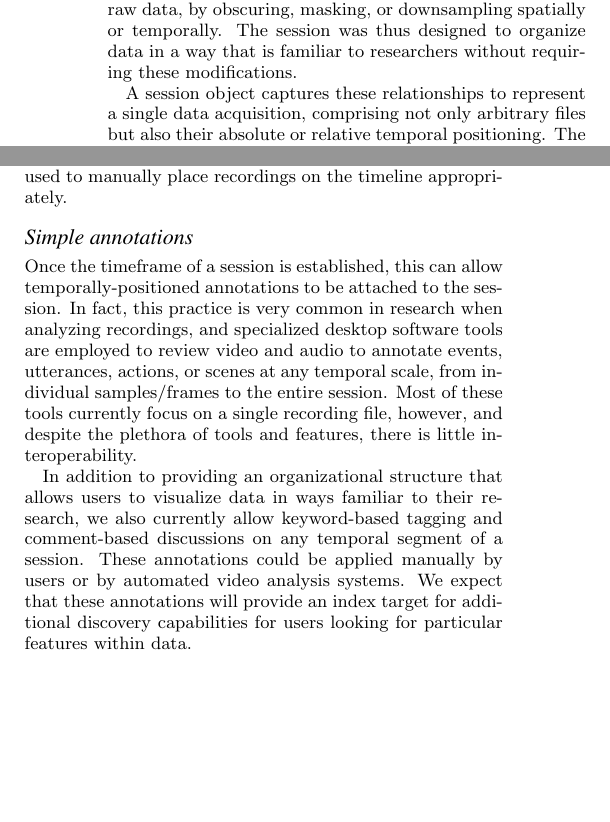
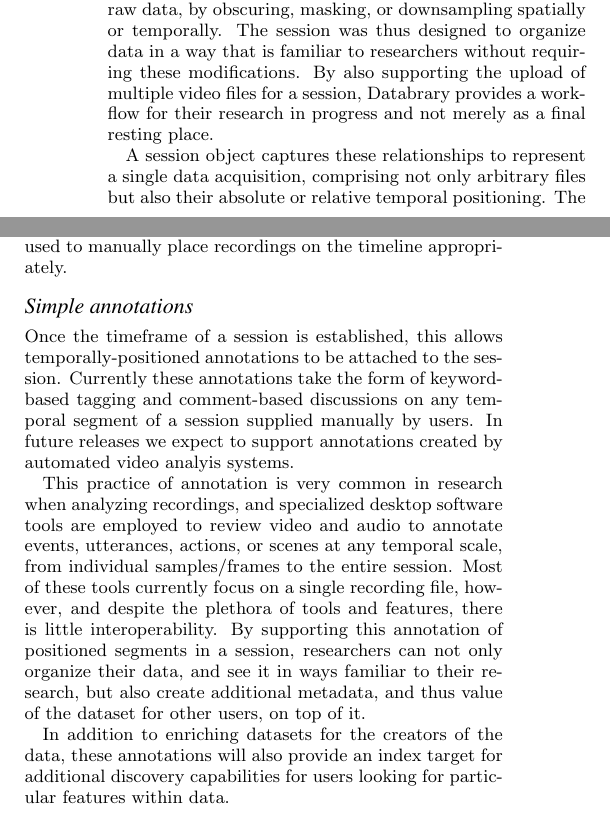
Before and after one commit to databrary/presentations, a LaTeX paper (jcdl-15/paper.tex): two parts of the columns of page 2 of 4, joined at a grey line, cut so that both start at the same text, the shorter picture padded with empty space. Compiled offline with pdfLaTeX.

Commit message:
smoothing some transitions, adding some language, clearing out notes that have been addressed

```diff
--- a/jcdl-15/paper.tex
+++ b/jcdl-15/paper.tex
@@ -119,7 +119,8 @@ When working with multiple primary recordings, researchers often reduce these ra
 For example, they may concatenate serial recordings or make a composite video by joining or overlaying frames.
 Secondary data is also often overlaid or combined in this way, such as by adding an additional waveform or frequency visualization below a video, or by overlaying cross-hairs representing location or gaze data.
 Doing so allows for more convenient human analysis of the data in standard playback tools that only support a single data stream, but also loses some of the raw data, by obscuring, masking, or downsampling spatially or temporally.
-The session was thus designed to organize data in a way that is familiar to researchers without requiring these modifications.
+The session was thus designed to organize data in a way that is familiar to researchers without requiring these modifications. By also supporting the upload of multiple video files for a session, Databrary provides a workflow for their research in progress and not merely as a final resting place.
+%dg-I am not married to the above sentence.
 
 A session object captures these relationships to represent a single data acquisition, comprising not only arbitrary files but also their absolute or relative temporal positioning.
 The metaphor we use here is a timeline, wherein each session defines a time range, with absolute timestamps representing the exact time of data collection, or relative positioning defined by a 0 starting point of the collection (or potentially any other meaningful wall-time units) with an optional date.
@@ -129,17 +130,12 @@ These sync points can then be used to manually place recordings on the timeline
 
 \subsubsection*{Simple annotations}
 
-Once the timeframe of a session is established, this can allow temporally-positioned annotations to be attached to the session.
-% this is sort of an aside:
-%%dg maybe the value here is that we've designed things with this specific type of research in mind.
-In fact, this practice is very common in research when analyzing recordings, and specialized desktop software tools are employed to review video and audio to annotate events, utterances, actions, or scenes at any temporal scale, from individual samples/frames to the entire session.
-Most of these tools currently focus on a single recording file, however, and despite the plethora of tools and features, there is little interoperability.
+Once the timeframe of a session is established, this allows temporally-positioned annotations to be attached to the session. Currently these annotations take the form of keyword-based tagging and comment-based discussions on any temporal segment of a session supplied manually by users. In future releases we expect to support annotations created by automated video analyis systems.
 
-In addition to providing an organizational structure that allows users to visualize data in ways familiar to their research, we also currently allow keyword-based tagging and comment-based discussions on any temporal segment of a session.
-These annotations could be applied manually by users or by automated video analysis systems.
-We expect that these annotations will provide an index target for additional discovery capabilities for users looking for particular features within data.
+This practice of annotation is very common in research when analyzing recordings, and specialized desktop software tools are employed to review video and audio to annotate events, utterances, actions, or scenes at any temporal scale, from individual samples/frames to the entire session.
+Most of these tools currently focus on a single recording file, however, and despite the plethora of tools and features, there is little interoperability. By supporting this annotation of positioned segments in a session, researchers can not only organize their data, and see it in ways familiar to their research, but also create additional metadata, and thus value of the dataset for other users, on top of it.
 
-%%dg, i guess it's crucial to make the audience aware that one of the specific challenges for us is that we're not just storing comprehensive single video files, but multiple files that capture the same phenomenon and how do we keep all those together in a meaningful way...to differentiate us from being "just another you tube".
+In addition to enriching datasets for the creators of the data, these annotations will also provide an index target for additional discovery capabilities for users looking for particular features within data.
 
 \subsection{The ``Record''}
 
```
